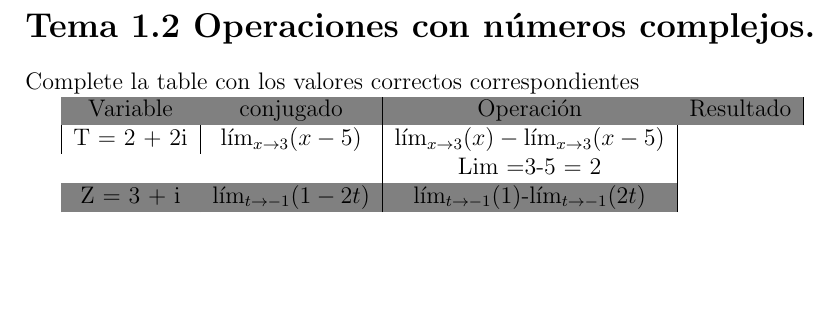
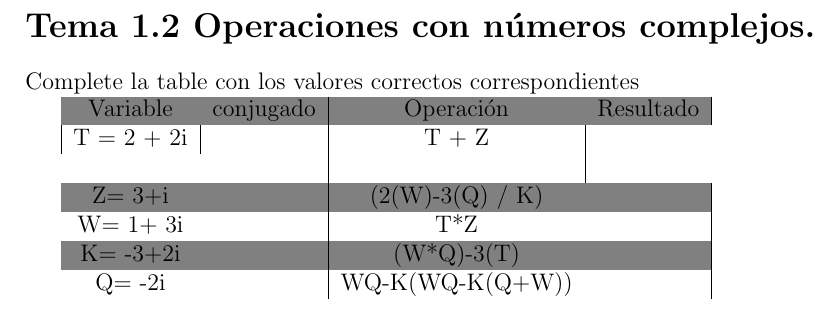
Before and after one commit to kevinsalass/Trabajo-en-equipo, a LaTeX document (AlgLin-T1-Problemario-Temas.tex): part of page 2 of 2, cut so that both start at the same text, the shorter picture padded with empty space. Compiled offline with pdfLaTeX.

Commit message:
Realizando primer tabla

```diff
--- a/AlgLin-T1-Problemario-Temas.tex
+++ b/AlgLin-T1-Problemario-Temas.tex
@@ -86,12 +86,19 @@ Complete la table con los valores correctos correspondientes
 \begin{tabular}{ | c | c | c | c | }
 	\rowcolor{gray}
 	Variable & conjugado & Operación & Resultado\\
-	T = 2 + 2i  & $\lim_{x \to 3}(x-5)$ & $\lim_{x \to 3}(x)-\lim_{x \to 3}(x-5)$\\
+	T = 2 + 2i  &  &T + Z \\
 	\rowcolor{white}
-	& &Lim =3-5 = 2\\
+	& &\\
+ 	\rowcolor{gray}
+	Z= 3+i& & (2(W)-3(Q) / K)&\\
+	\rowcolor{white}
+	W= 1+ 3i& &T*Z&\\
 	\rowcolor{gray}
- 	Z = 3 + i& $\lim_{t \to -1}(1-2t)$ & $\lim_{t \to -1}(1)$-$\lim_{t \to -1}(2t)$ \\
- 	\rowcolor{blue}
+	K= -3+2i& & (W*Q)-3(T)&\\
+	\rowcolor {white}
+	Q= -2i& & WQ-K(WQ-K(Q+W))&\\
+
+
 \end{tabular}
 
 
```
Also changed, not shown: AlgLin-T1-Problemario-Temas.tex (1 more changed lines), 5 other files.
